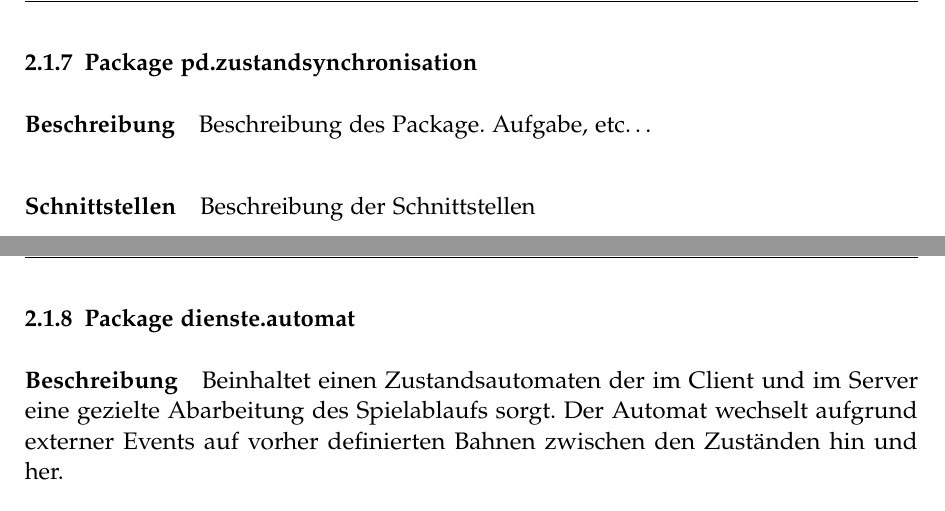
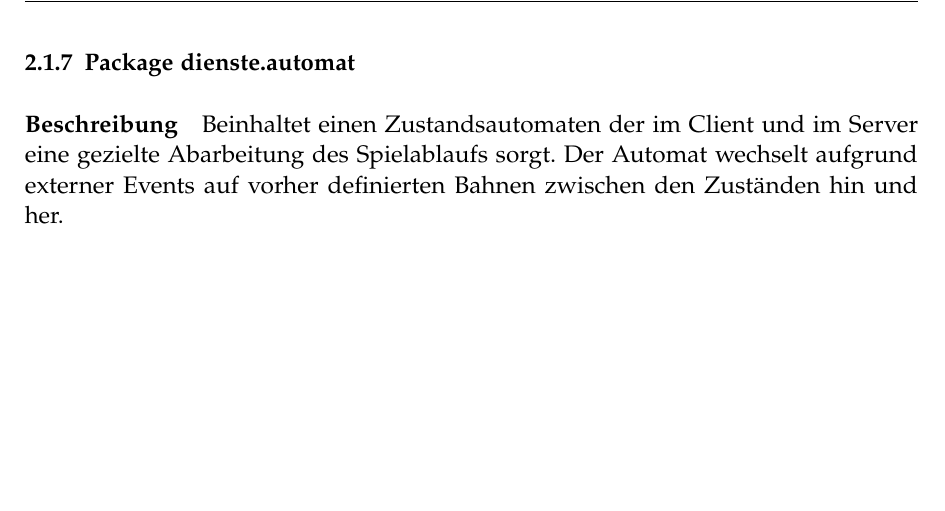
Before and after one commit to retoo/bodesuri, a LaTeX document (doc/design/design.tex): two parts of pages 14 and 15 of 37 before the commit and part of page 14 of 36 after it, the two joined at a grey line, cut so that both start at the same text, the shorter picture padded with empty space. Compiled offline with pdfLaTeX; an older LaTeX class or package is replaced by its successor.

Commit message:
- Package pd.zustandsynchronisation entfernt.
svn path=/trunk/; revision=579

```diff
--- a/doc/design/design.tex
+++ b/doc/design/design.tex
@@ -174,18 +174,6 @@ Implementiert die abstrakten Klassen von dienste.serialisierung, um die Serialis
 \begin{itemize}
 	\item Bietet eine Basisklasse (BodesuriCodierbaresObjekt) für die Klassen der Problem Domain an, die serialisiert werden können.
 \end{itemize}
-
-\clearpage
-\subsubsection{Package pd.zustandsynchronisation} % (fold)
-\label{ssub:package_pd_zustandsynchronisation}
-\subparagraph{Beschreibung}
-Beschreibung des Package. Aufgabe, etc…
-
-\subparagraph{Schnittstellen} % (fold)
-\label{ssub:schnittstellen}
-Beschreibung der Schnittstellen
-% subparagraph schnittstellen (end)
-% paragraph package_pd_zustandsynchronisation (end)
 
 \clearpage
 \subsubsection{Package dienste.automat} % (fold)
```
